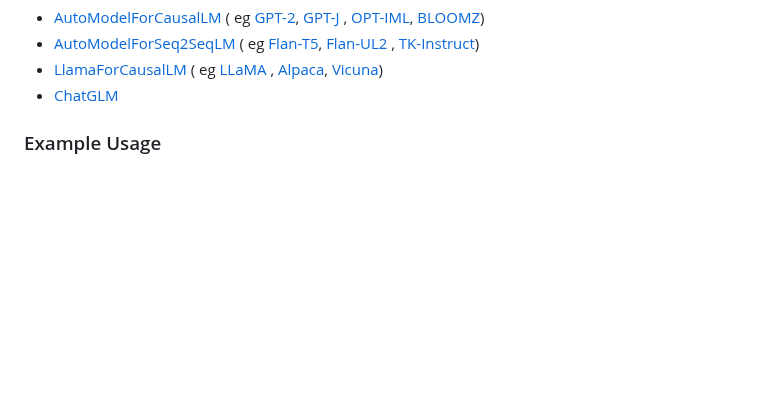
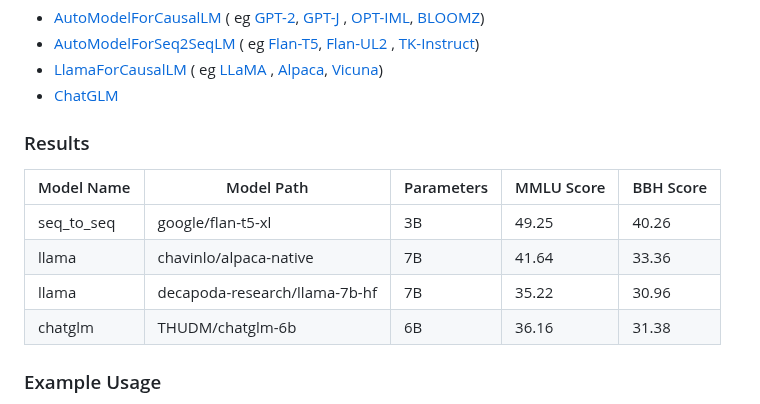
Before and after one commit to declare-lab/instruct-eval, a Markdown page: README.md, the part around the change. GitHub-like rendering; blank space fills up the shorter version.

Commit message:
Add initial results table in README.md

```diff
--- a/README.md
+++ b/README.md
@@ -27,6 +27,15 @@ Notably, we support most models from HuggingFace Transformers 🤗 :
   eg [LLaMA](https://huggingface.co/decapoda-research/llama-7b-hf)
   , [Alpaca](https://huggingface.co/chavinlo/alpaca-native), [Vicuna](https://huggingface.co/chavinlo/vicuna))
 - [ChatGLM](https://huggingface.co/THUDM/chatglm-6b)
+
+### Results
+
+| Model Name | Model Path                    | Parameters | MMLU Score | BBH Score |
+|------------|-------------------------------|------------|------------|-----------|
+| seq_to_seq | google/flan-t5-xl             | 3B         | 49.25      | 40.26     |
+| llama      | chavinlo/alpaca-native        | 7B         | 41.64      | 33.36     |
+| llama      | decapoda-research/llama-7b-hf | 7B         | 35.22      | 30.96     |
+| chatglm    | THUDM/chatglm-6b              | 6B         | 36.16      | 31.38     |
 
 ### Example Usage
 
```
